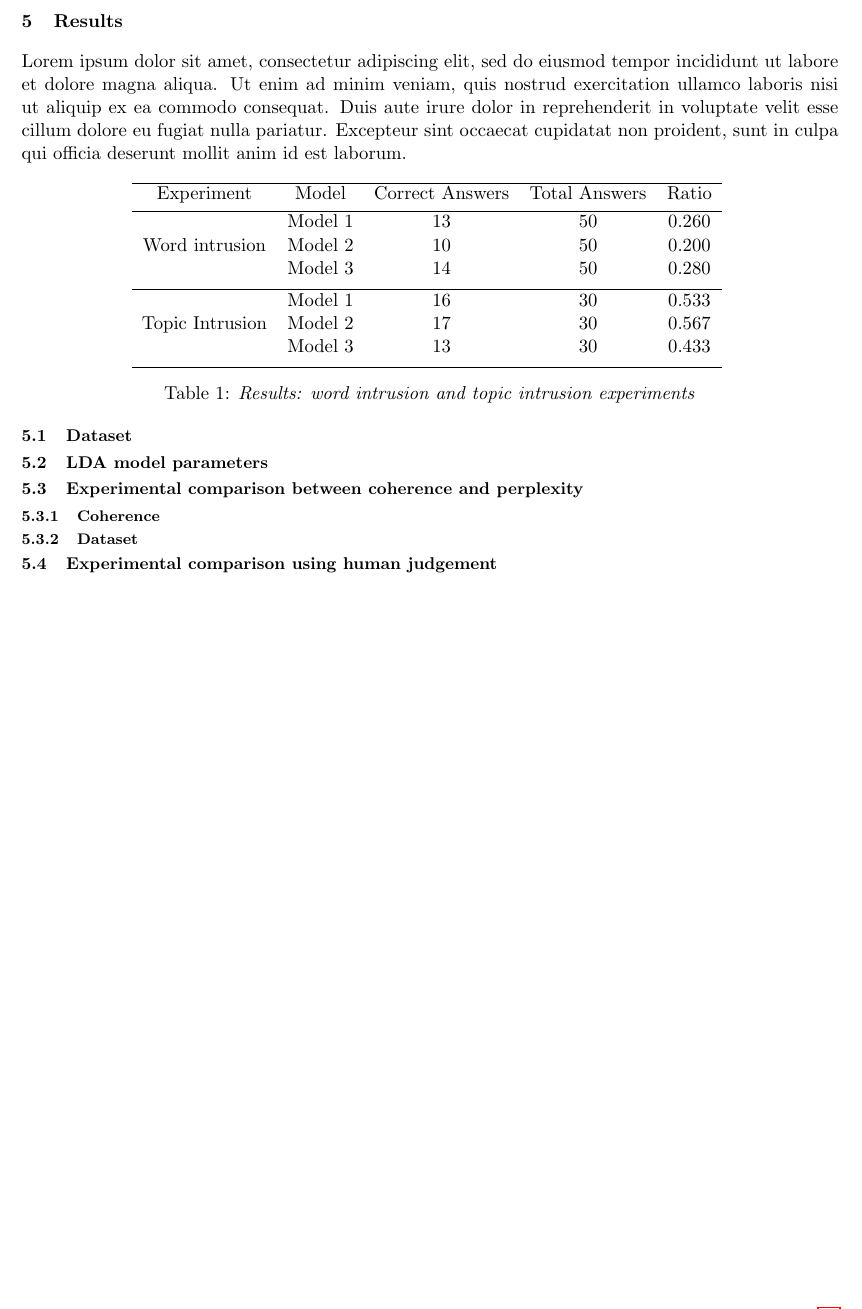
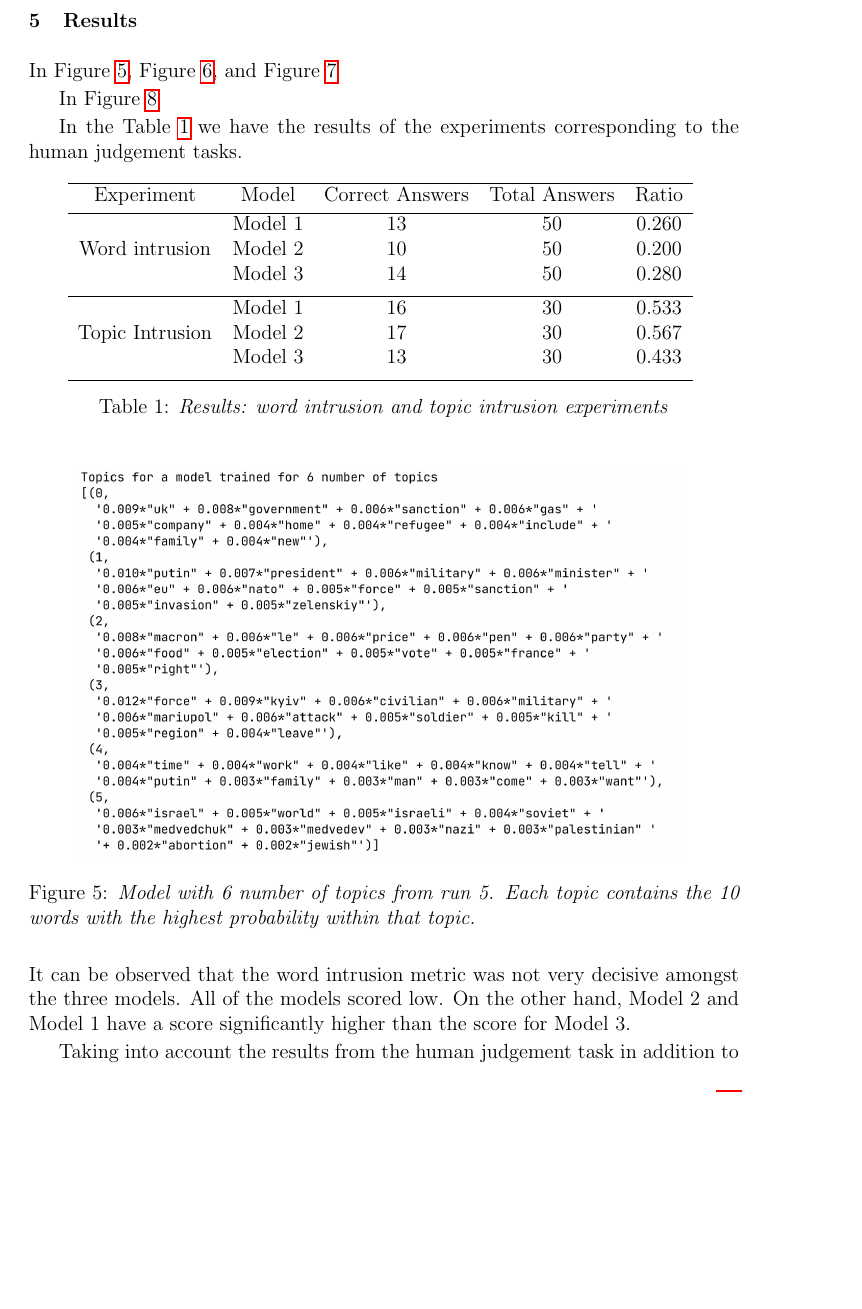
Before and after one commit to nelsonquintanilla/Russo-Ukrainian-War-Topic-Modelling-Analysis, a LaTeX thesis (report/dissertation_main.tex): part of page 15 of 21 before the commit and part of page 16 of 25 after it, cut so that both start at the same text, the shorter picture padded with empty space. Compiled offline with pdfLaTeX.

Commit message:
adding resultings topics, report

```diff
--- a/report/dissertation_main.tex
+++ b/report/dissertation_main.tex
@@ -1,6 +1,6 @@
 %%%%This template was download from Canvas: MSc Projects/Modules/Latex/LatexDemoFiles.zip (https://canvas.bham.ac.uk/courses/56323/files/13146674?module_item_id=2600884)
 %%%%%%%%%%%%%%%%%%%%% RJT TeX Template %%%%%%%%%%%%%%%%%%%%%
-\documentclass[twoside,11pt,a4paper]{article}
+\documentclass[twoside,12pt,a4paper]{article}
 
 %%%% BHAM PREAMBLE - SET THIS FIRST! %%%%
 \newcommand{\bhamstudentname}{Nelson Quintanilla Castro}
@@ -47,7 +47,7 @@
 \setlength{\headheight}{28pt} %fixes the warnings about headheight being too small
 \setlength{\headsep}{6pt}
 \pdfoutput=1 % we are running PDFLaTeX
-\usepackage[left=2.55cm,right=1.6cm,top=1.8cm,bottom=1.8cm]{geometry}
+\usepackage[left=3.65cm,right=2.7cm,top=4cm,bottom=4cm]{geometry}
 \usepackage{titling}
 \setlength{\droptitle}{-2.75cm}   % This is your set screw\\
 \usepackage{titlesec}
@@ -317,7 +315,11 @@ Both experiments were made in a similar fashion to \citep{nikolenko_topic_2017,
 
 \clearpage
 \section{Results}
-Lorem ipsum dolor sit amet, consectetur adipiscing elit, sed do eiusmod tempor incididunt ut labore et dolore magna aliqua. Ut enim ad minim veniam, quis nostrud exercitation ullamco laboris nisi ut aliquip ex ea commodo consequat. Duis aute irure dolor in reprehenderit in voluptate velit esse cillum dolore eu fugiat nulla pariatur. Excepteur sint occaecat cupidatat non proident, sunt in culpa qui officia deserunt mollit anim id est laborum.\\
+In Figure~\ref{fig:6_topics}, Figure~\ref{fig:8_topics}, and Figure~\ref{fig:10_topics}
+
+In Figure~\ref{fig:charts_models}
+
+In the Table~\ref{table:forms_results} we have the results of the experiments corresponding to the human judgement tasks.\\
 
 \begin{table}[h!]
 \centering
@@ -338,3 +340,10 @@ Topic Intrusion & Model 2 & 17 & 30 & 0.567 \\
 \label{table:forms_results}
 \end{table}
 
+\hfill \break
+\begin{figure}[h]
+\centering
+\includegraphics[scale=0.4]{6_topics.png}
+\caption{\textit{Model with 6 number of topics from run 5. Each topic contains the 10 words with the highest probability within that topic.}}
+\label{fig:6_topics}
+\end{figure}
@@ -345,15 +369,12 @@ Topic Intrusion & Model 2 & 17 & 30 & 0.567 \\
 \label{fig:charts_models}
 \end{figure}
 
-\subsection{Dataset}
+\hfill \break
+It can be observed that the word intrusion metric was not very decisive amongst the three models. All of the models scored low. On the other hand, Model 2 and Model 1 have a score significantly higher than the score for Model 3.
 
-\subsection{LDA model parameters}
+Taking into account the results from the human judgement task in addition to the analysis given by the coherence score and perplexity of our models, it can be concluded that the best model for the purposes of obtaining a general overview of our dataset through the topics is Model 2 which corresponds to a model with 8 number of topics.
 
-\subsection{Experimental comparison between coherence and perplexity}
-\subsubsection{Coherence}
-\subsubsection{Dataset}
-
-\subsection{Experimental comparison using human judgement}
+In the following section we are going to discuss further the implications of selecting this model and how we can interpret the topics and what do they tell us about the current situation between Russia and Ukrania.
 
 \clearpage
 \section{Discussion}
```
Also changed, not shown: report/10_topics.png (added), report/6_topics.png (added), report/8_topics.png (added), report/dissertation_main.pdf, report/dissertation_main.tex (25 more changed lines), 8 other files.
